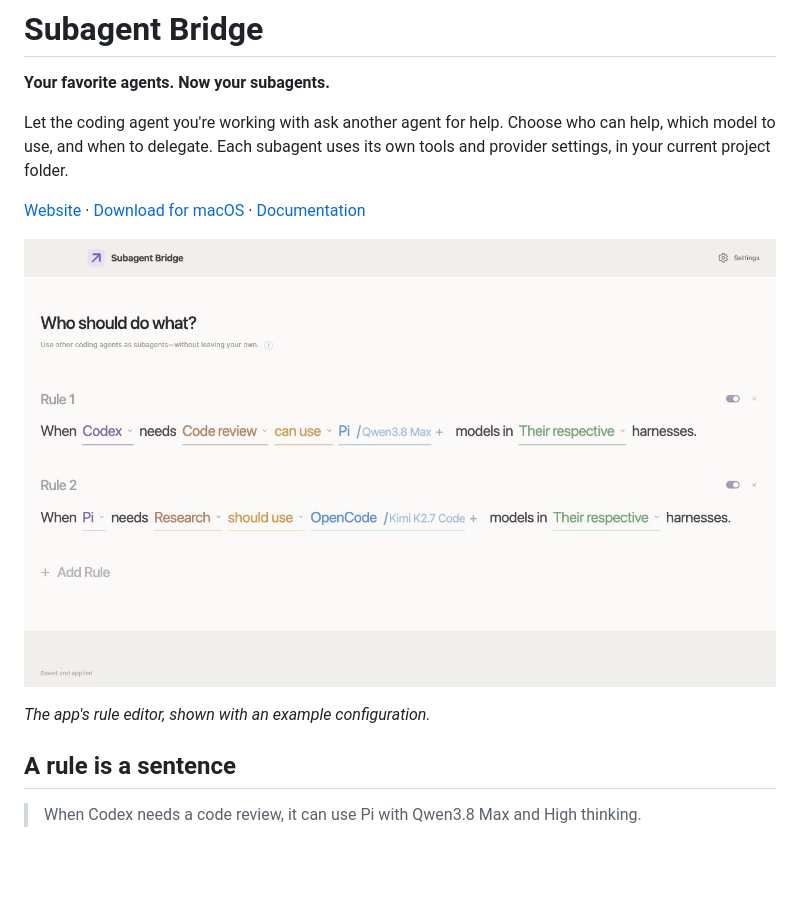
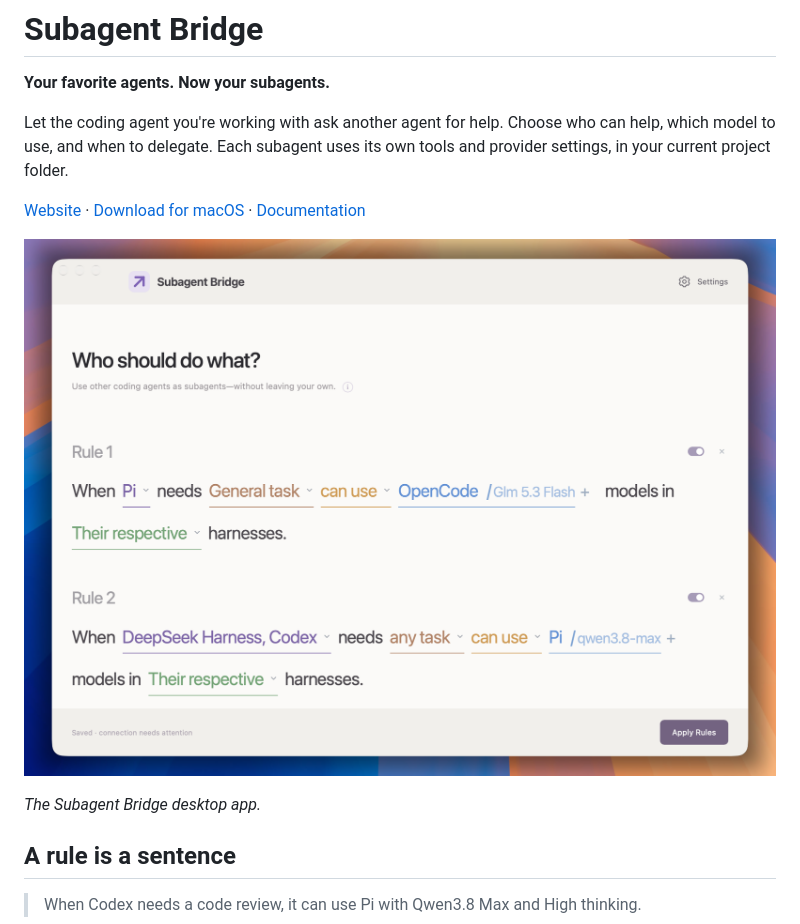
Before and after one commit to Tarachand-Gupta/subagent-bridge, a Markdown page: README.md, the part around the change. GitHub-like rendering; pictures changed too: docs/images/subagent-bridge-rule-editor.jpg (deleted), docs/images/subagent-bridge-rule-editor.png (added); blank space fills up the shorter version.

Commit message:
Use the supplied desktop screenshot in the README

```diff
--- a/README.md
+++ b/README.md
@@ -6,9 +6,9 @@ Let the coding agent you're working with ask another agent for help. Choose who
 
 [Website](https://tarachand-gupta.github.io/subagent-bridge-site/) · [Download for macOS](https://github.com/Tarachand-Gupta/subagent-bridge/releases/tag/v0.3.1) · [Documentation](docs/README.md)
 
-![Subagent Bridge rule editor showing Codex delegating a code review to Pi and Pi delegating research to OpenCode](docs/images/subagent-bridge-rule-editor.jpg)
+![Subagent Bridge desktop app showing delegation rules for Pi, OpenCode, DeepSeek, and Codex](docs/images/subagent-bridge-rule-editor.png)
 
-*The app's rule editor, shown with an example configuration.*
+*The Subagent Bridge desktop app.*
 
 ## A rule is a sentence
 
```
